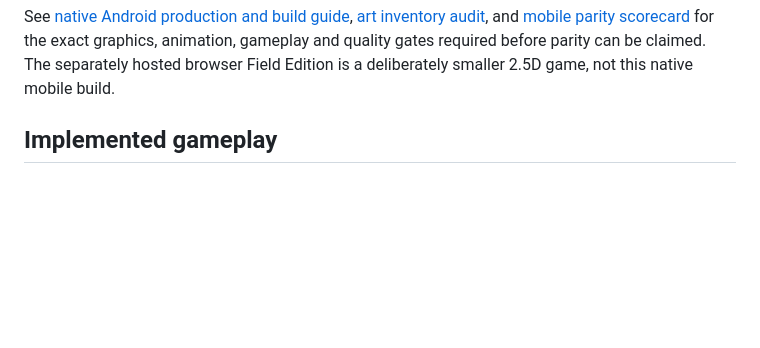
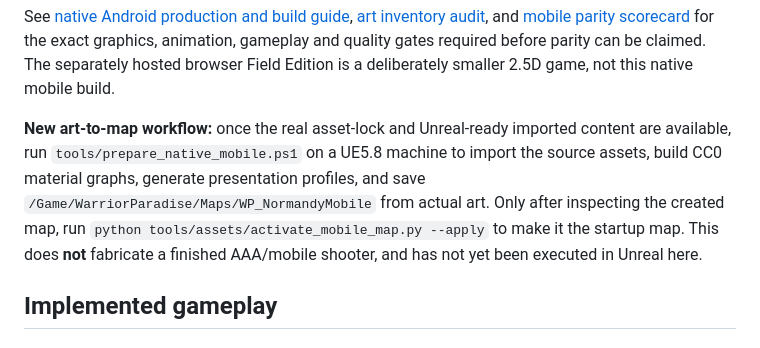
Before and after one commit to Tommaso-R-Marena/Warrior-s-Paradise, a Markdown page: README.md, the part around the change. Drawn GitHub-style; blank space fills up the shorter version.

Commit message:
docs: expose real licensed-art to packaged mobile 3D level workflow

```diff
--- a/README.md
+++ b/README.md
@@ -28,6 +28,8 @@ From a configured UE5.8 Windows machine:
 **Current hard limitation:** the GitHub repository still has **zero checked-in Unreal maps/assets** (`.umap`/`.uasset`), 3D models, audio or textures. Its visuals remain generated primitive stand-ins until the existing licensed-asset import system is populated. This source has **not** yet been compiled, cooked or tested on a phone. A native APK or commercial-grade presentation is *not* ready.
 
 See [native Android production and build guide](docs/NATIVE_ANDROID_PRODUCTION.md), [art inventory audit](tools/assets/audit_mobile_content.py), and [mobile parity scorecard](docs/MOBILE_PARITY_SCORECARD.md) for the exact graphics, animation, gameplay and quality gates required before parity can be claimed. The separately hosted browser Field Edition is a deliberately smaller 2.5D game, not this native mobile build.
+
+**New art-to-map workflow:** once the real asset-lock and Unreal-ready imported content are available, run `tools/prepare_native_mobile.ps1` on a UE5.8 machine to import the source assets, build CC0 material graphs, generate presentation profiles, and save `/Game/WarriorParadise/Maps/WP_NormandyMobile` from actual art. Only after inspecting the created map, run `python tools/assets/activate_mobile_map.py --apply` to make it the startup map. This does **not** fabricate a finished AAA/mobile shooter, and has not yet been executed in Unreal here.
 
 ## Implemented gameplay
 
```
